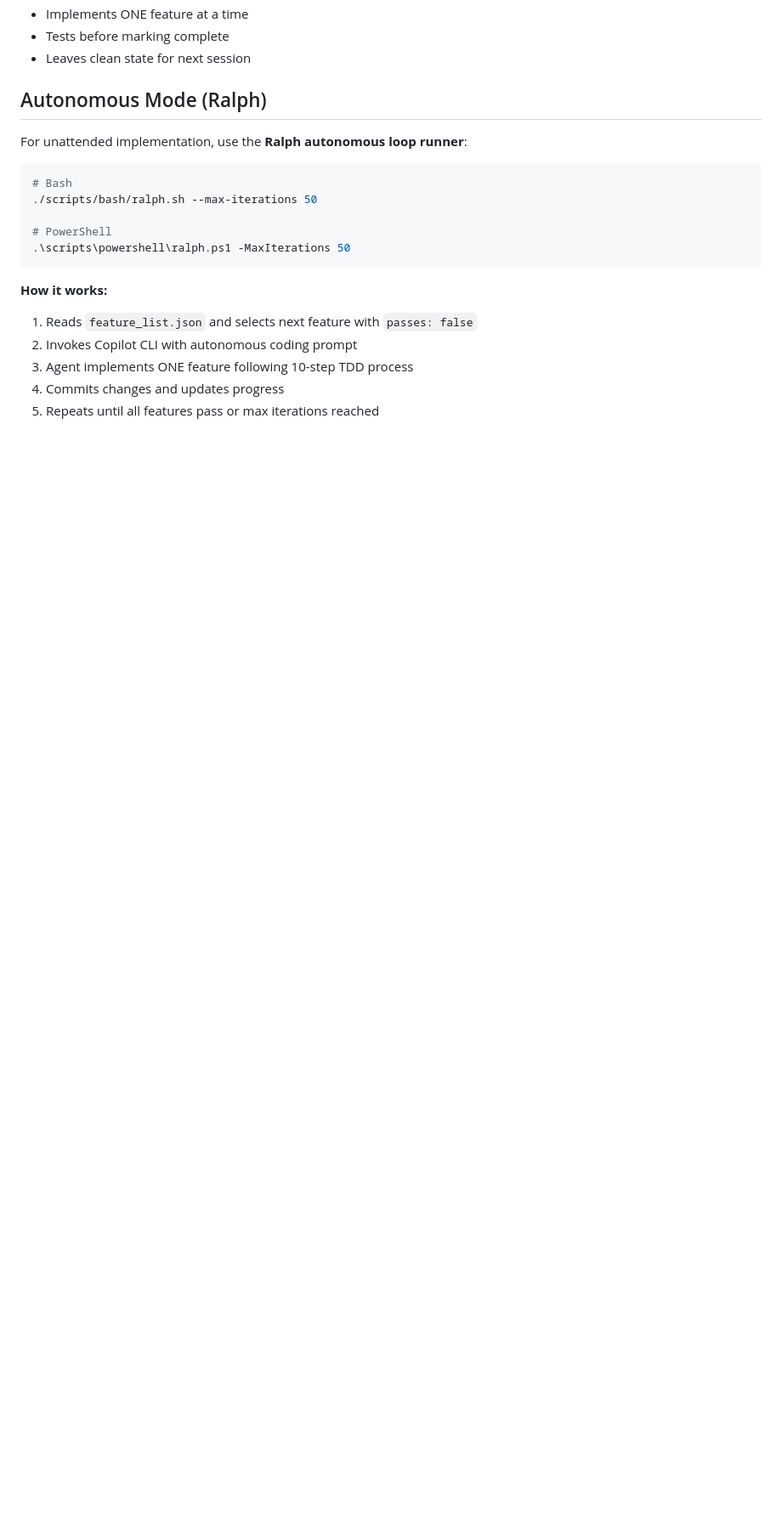
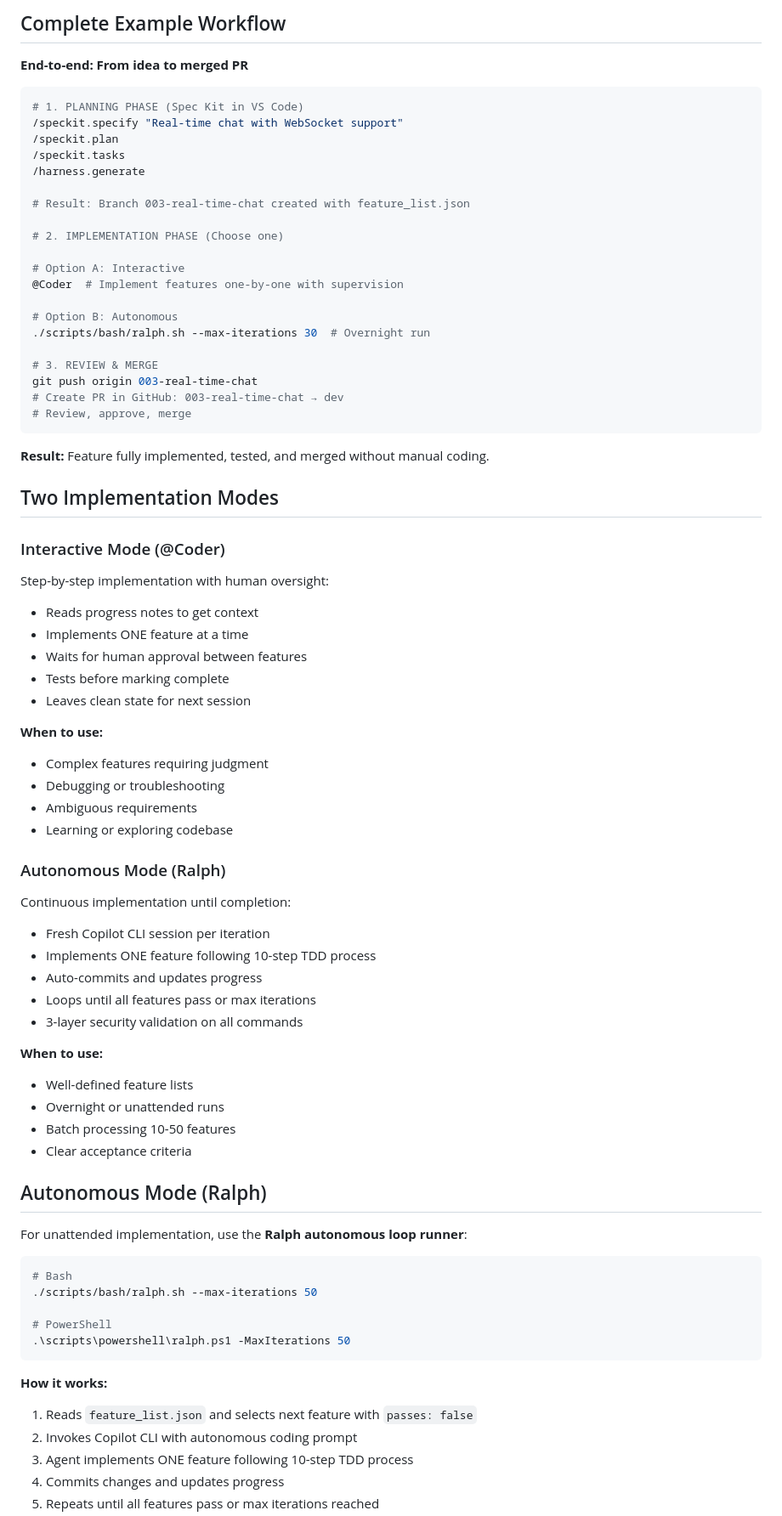
Before and after one commit to chaitanyame/github_copilot_ralph, a Markdown page: README.md, the part around one of its changes. Shown at 85% size. GitHub-like rendering; blank space fills up the shorter version.

````diff
--- a/README.md
+++ b/README.md
@@ -76,6 +118,63 @@ Makes incremental progress:
+## Complete Example Workflow
+
+**End-to-end: From idea to merged PR**
+
+```bash
+# 1. PLANNING PHASE (Spec Kit in VS Code)
+/speckit.specify "Real-time chat with WebSocket support"
+/speckit.plan
+/speckit.tasks
+/harness.generate
+
+# Result: Branch 003-real-time-chat created with feature_list.json
+
+# 2. IMPLEMENTATION PHASE (Choose one)
+
+# Option A: Interactive
+@Coder  # Implement features one-by-one with supervision
+
+# Option B: Autonomous
+./scripts/bash/ralph.sh --max-iterations 30  # Overnight run
+
+# 3. REVIEW & MERGE
+git push origin 003-real-time-chat
+# Create PR in GitHub: 003-real-time-chat → dev
+# Review, approve, merge
+```
+
+**Result:** Feature fully implemented, tested, and merged without manual coding.
+
+## Two Implementation Modes
+
+### Interactive Mode (@Coder)
+
+Step-by-step implementation with human oversight:
+- Reads progress notes to get context
 - Implements ONE feature at a time
+- Waits for human approval between features
 - Tests before marking complete
 - Leaves clean state for next session
+
+**When to use:**
+- Complex features requiring judgment
+- Debugging or troubleshooting
+- Ambiguous requirements
+- Learning or exploring codebase
+
+### Autonomous Mode (Ralph)
+
+Continuous implementation until completion:
+- Fresh Copilot CLI session per iteration
+- Implements ONE feature following 10-step TDD process
+- Auto-commits and updates progress
+- Loops until all features pass or max iterations
+- 3-layer security validation on all commands
+
+**When to use:**
+- Well-defined feature lists
+- Overnight or unattended runs
+- Batch processing 10-50 features
+- Clear acceptance criteria
 
 ## Autonomous Mode (Ralph)
 
````
Also changed, not shown: other parts of README.md (+67 -25 lines).
